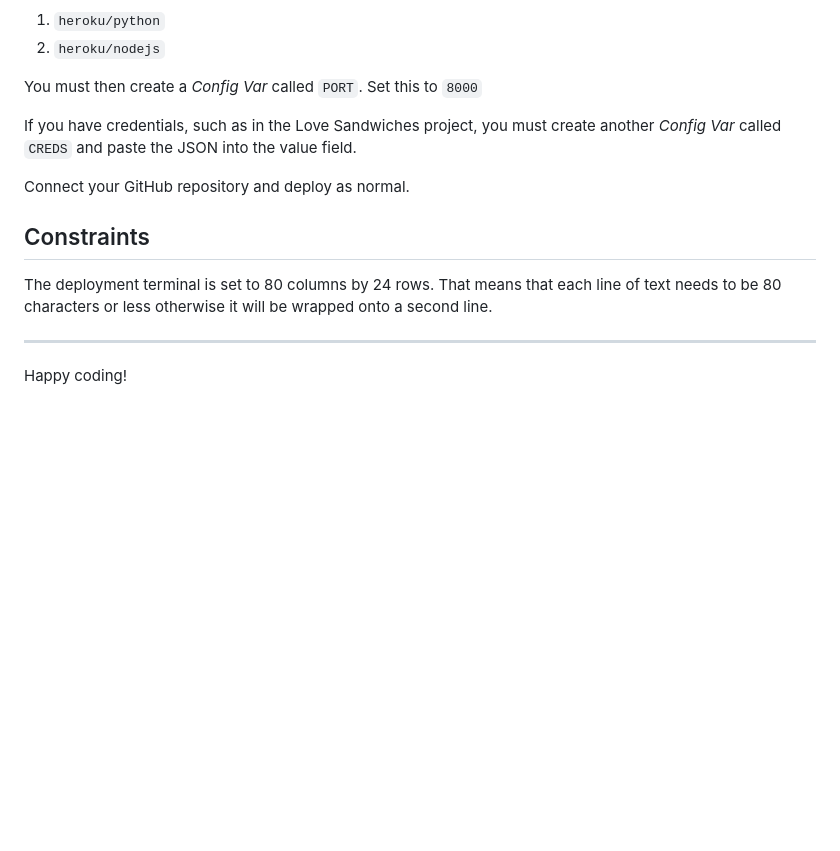
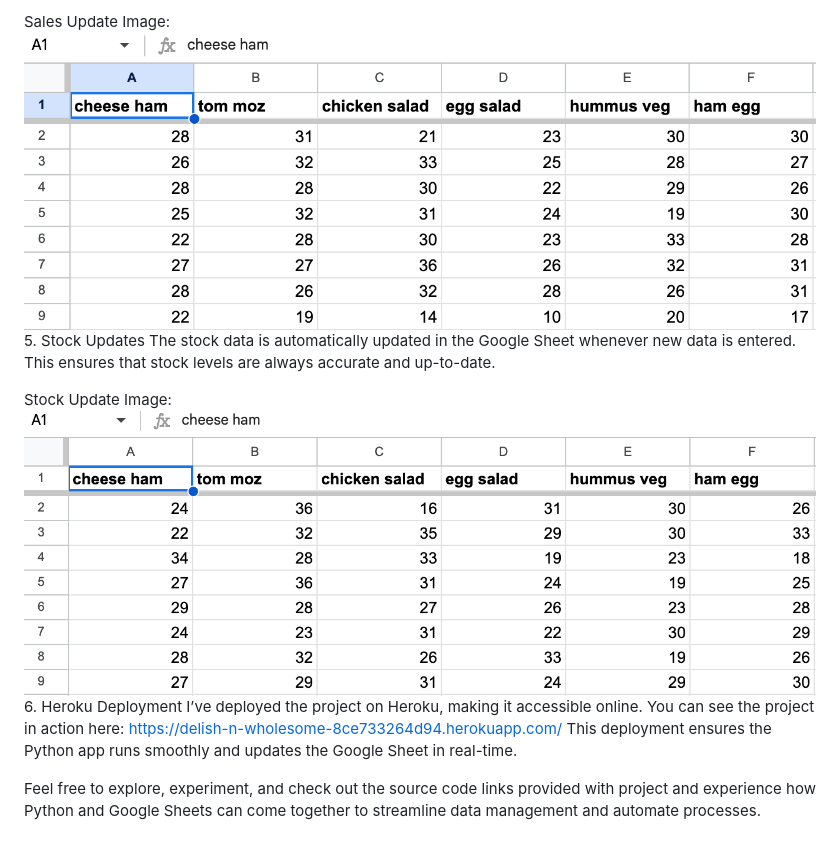
Before and after one commit to Vishalchapa/Delish-n-Wholesome, a Markdown page: README.md, the part around the change printed below. Drawn GitHub-style; pictures changed too: assets/images/Sales Data.png (added), assets/images/Stock Data.png (added); blank space fills up the shorter version.

```diff
--- a/README.md
+++ b/README.md
@@ -16,17 +24,12 @@ When you create the app, you will need to add two buildpacks from the _Settings_
 
-1. `heroku/python`
-2. `heroku/nodejs`
+Sales Update Image:
+<img src="./assets/images/Sales Data.png">
+5. Stock Updates
+The stock data is automatically updated in the Google Sheet whenever new data is entered. This ensures that stock levels are always accurate and up-to-date.
 
-You must then create a _Config Var_ called `PORT`. Set this to `8000`
+Stock Update Image:
+<img src="./assets/images/Stock Data.png">
+6. Heroku Deployment
+I’ve deployed the project on Heroku, making it accessible online. You can see the project in action here: https://delish-n-wholesome-8ce733264d94.herokuapp.com/ This deployment ensures the Python app runs smoothly and updates the Google Sheet in real-time.
 
-If you have credentials, such as in the Love Sandwiches project, you must create another _Config Var_ called `CREDS` and paste the JSON into the value field.
-
-Connect your GitHub repository and deploy as normal.
-
-## Constraints
-
-The deployment terminal is set to 80 columns by 24 rows. That means that each line of text needs to be 80 characters or less otherwise it will be wrapped onto a second line.
-
----
-
-Happy coding!
+Feel free to explore, experiment, and check out the source code links provided with project and experience how Python and Google Sheets can come together to streamline data management and automate processes.
```
Also changed, not shown: other parts of README.md (+17 -9 lines), assets/images/Home Page.png (added), assets/images/Surplus Data.png (added), assets/images/Valid Message.png (added).
